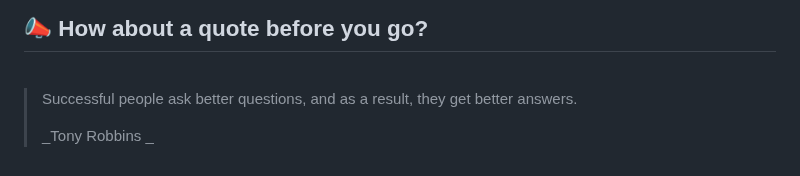
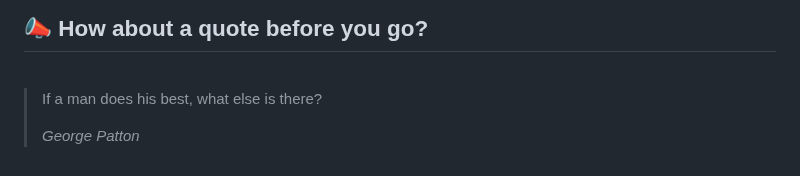
Before and after one commit to akat5uki/akat5uki, a Markdown page: README.md, the part around the change. Rendered like a GitHub page.

Commit message:
[Automated] README updated with new Random quote!

```diff
--- a/README.md
+++ b/README.md
@@ -108,7 +108,7 @@ _**...Coming soon...**_
 ## 📣 How about a quote before you go?
 <br>
 
-> Successful people ask better questions, and as a result, they get better answers.
+> If a man does his best, what else is there?
 >
-> _Tony Robbins _
+> _George Patton_
 <!-- QUOTES:END -->
```
